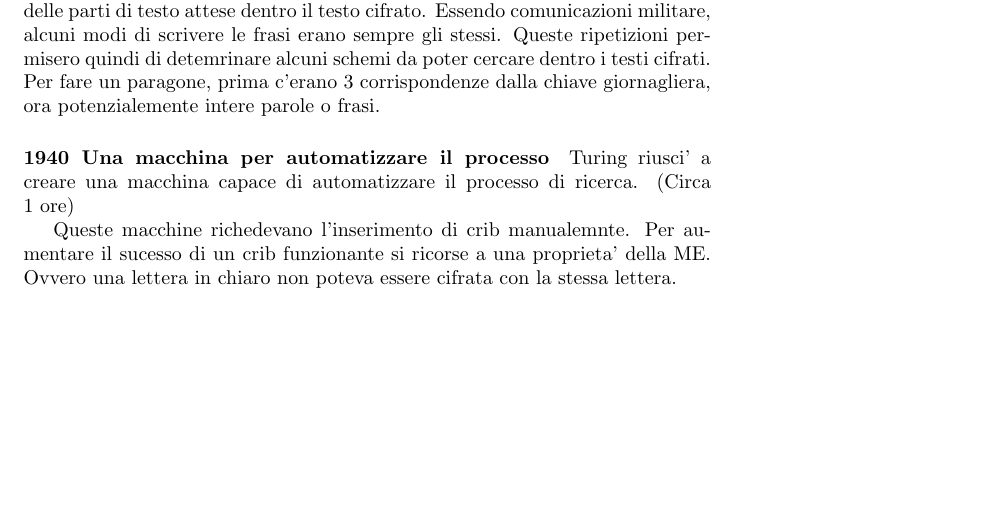
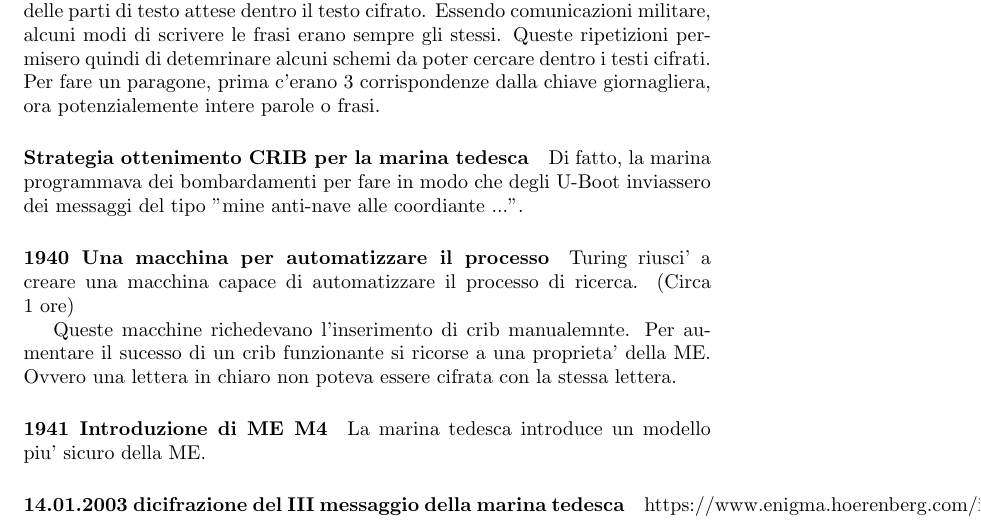
Before and after one commit to DanieleFerretti03/tesi-enigma, a LaTeX document (tesi-macchina-enigma.tex, which reads capitoli/evoluzione-storica.tex): part of page 6 of 6, cut so that both start at the same text, the shorter picture padded with empty space. Compiled offline with pdfLaTeX.

Commit message:
Aggiunta porzione di evoluzione storica (fine capitolo4-estratto-codici-e-segreti)

```diff
--- a/capitoli/evoluzione-storica.tex
+++ b/capitoli/evoluzione-storica.tex
@@ -98,6 +98,10 @@ i testi cifrati.
 Per fare un paragone, prima c'erano 3 corrispondenze dalla chiave giornagliera, ora potenzialemente
 intere parole o frasi.
 
+\paragraph{Strategia ottenimento CRIB per la marina tedesca}
+Di fatto, la marina programmava dei bombardamenti per fare in modo che
+degli U-Boot inviassero dei messaggi del tipo "mine anti-nave alle coordiante ...".
+
 \paragraph{1940 Una macchina per automatizzare il processo}
 Turing riusci' a creare una macchina capace di automatizzare il processo di ricerca.
 (Circa 1 ore)
@@ -106,3 +110,10 @@ Queste macchine richedevano l'inserimento di crib manualemnte.
 Per aumentare il sucesso di un crib funzionante si ricorse a una proprieta'
 della ME.
 Ovvero una lettera in chiaro non poteva essere cifrata con la stessa lettera.
+
+\paragraph{1941 Introduzione di ME M4}
+La marina tedesca introduce un modello piu' sicuro della ME.
+
+
+\paragraph{14.01.2003 dicifrazione del III messaggio della marina tedesca}
+https://www.enigma.hoerenberg.com/index.php?cat=M4\%20Project\%202006
```
